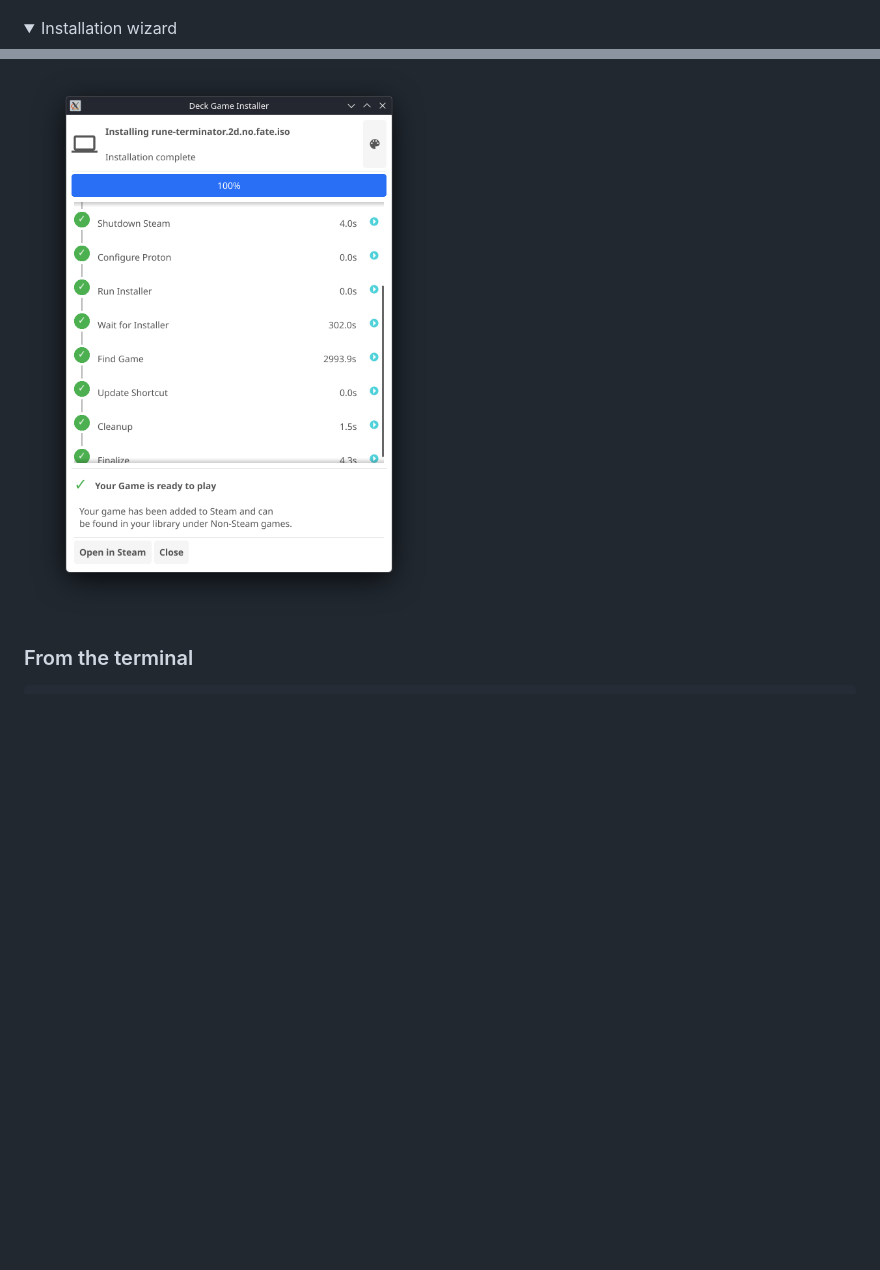
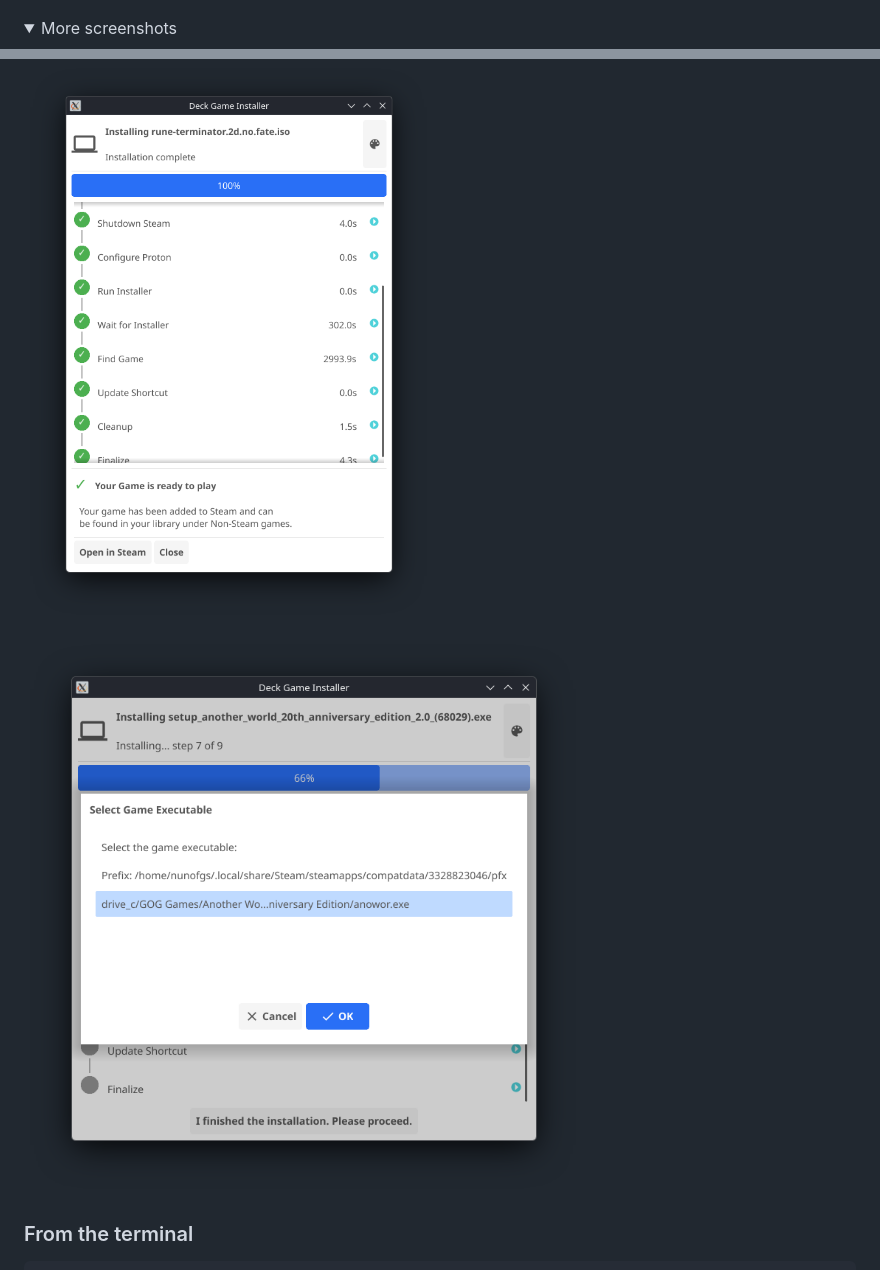
Before and after one commit to nunofgs/deck-game-installer, a Markdown page: README.md, 2 parts joined by grey strips. Drawn GitHub-style; pictures changed too: screenshots/choose_executable.png (added); folded sections open; blank space fills up the shorter version.

Commit message:
README: add choose_executable screenshot to More screenshots block

```diff
--- a/README.md
+++ b/README.md
@@ -21,9 +21,11 @@ Right-click any ISO or EXE in Dolphin and choose **Install with Steam**.
 ![Right-click context menu in Dolphin](screenshots/right_click.png)
 
 <details>
-<summary>Installation wizard</summary>
+<summary>More screenshots</summary>
 
 ![Installation wizard](screenshots/wizard.png)
+
+![Choosing the game executable](screenshots/choose_executable.png)
 
 </details>
 
```
